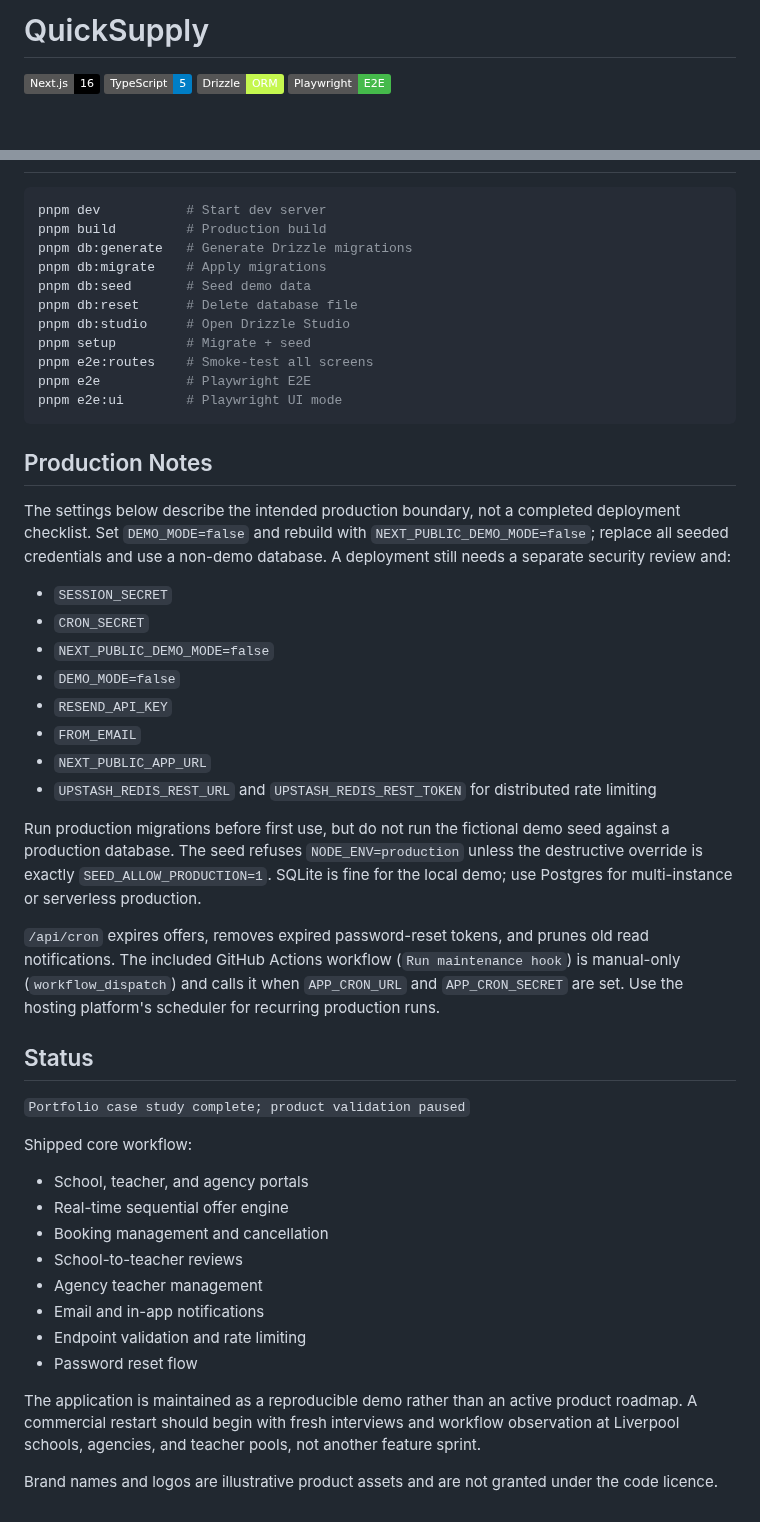
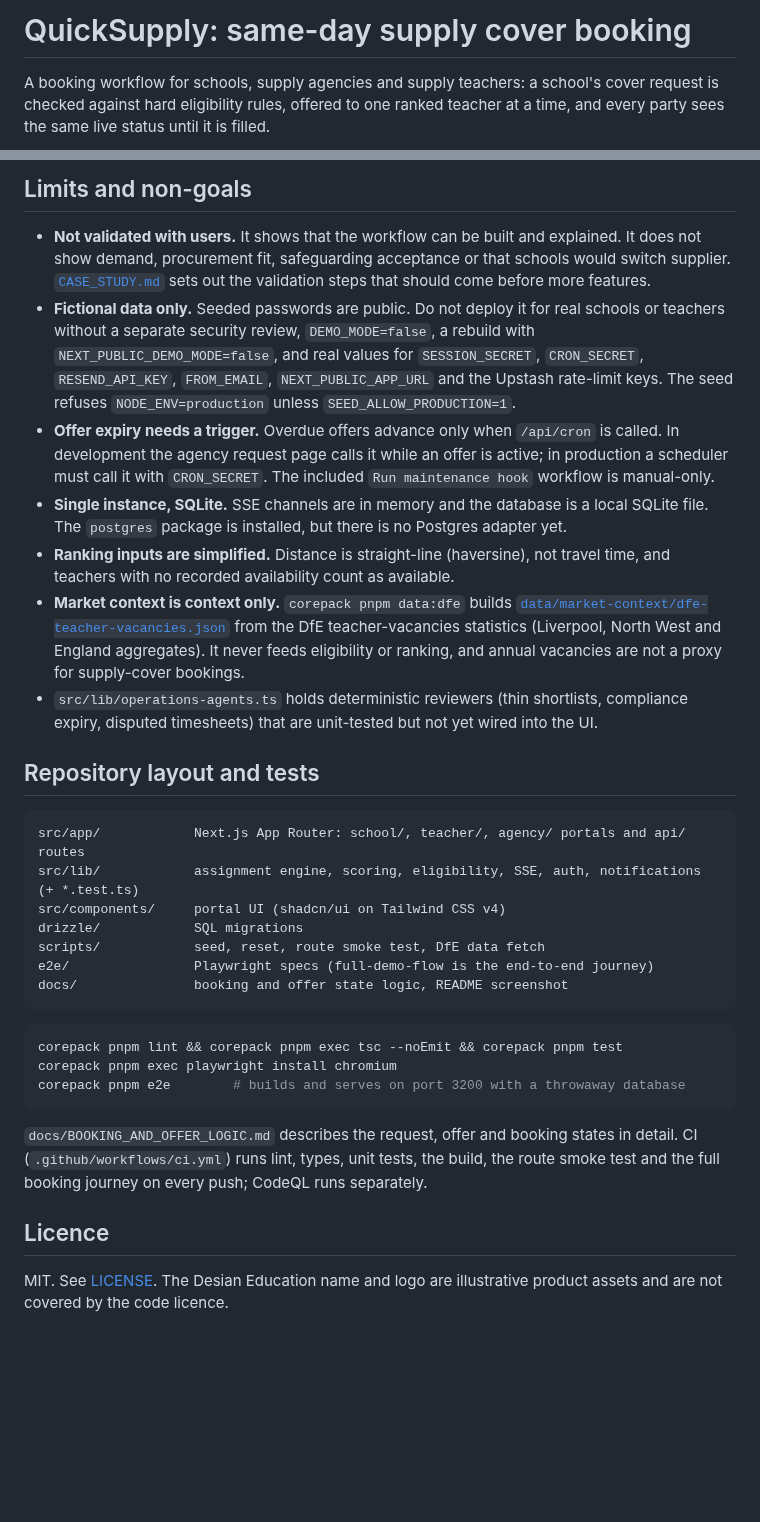
Before and after one commit to MatthewPaver/QuickSupply, a Markdown page: README.md, 2 parts joined by grey strips. Rendered like a GitHub page; badges without logos; blank space fills up the shorter version.

````diff
--- a/README.md
+++ b/README.md
@@ -1,7 +1,4 @@
-# QuickSupply
+# QuickSupply: same-day supply cover booking
 
-![Next.js](https://img.shields.io/badge/Next.js-16-black)
-![TypeScript](https://img.shields.io/badge/TypeScript-5-blue)
-![Drizzle](https://img.shields.io/badge/Drizzle-ORM-C5F74F)
-![Playwright](https://img.shields.io/badge/Playwright-E2E-45BA4B)
+A booking workflow for schools, supply agencies and supply teachers: a school's cover request is checked against hard eligibility rules, offered to one ranked teacher at a time, and every party sees the same live status until it is filled.
 
@@ -143,50 +108,33 @@ Booking + live updates
+## Limits and non-goals
+
+- **Not validated with users.** It shows that the workflow can be built and explained. It does not show demand, procurement fit, safeguarding acceptance or that schools would switch supplier. [`CASE_STUDY.md`](CASE_STUDY.md) sets out the validation steps that should come before more features.
+- **Fictional data only.** Seeded passwords are public. Do not deploy it for real schools or teachers without a separate security review, `DEMO_MODE=false`, a rebuild with `NEXT_PUBLIC_DEMO_MODE=false`, and real values for `SESSION_SECRET`, `CRON_SECRET`, `RESEND_API_KEY`, `FROM_EMAIL`, `NEXT_PUBLIC_APP_URL` and the Upstash rate-limit keys. The seed refuses `NODE_ENV=production` unless `SEED_ALLOW_PRODUCTION=1`.
+- **Offer expiry needs a trigger.** Overdue offers advance only when `/api/cron` is called. In development the agency request page calls it while an offer is active; in production a scheduler must call it with `CRON_SECRET`. The included `Run maintenance hook` workflow is manual-only.
+- **Single instance, SQLite.** SSE channels are in memory and the database is a local SQLite file. The `postgres` package is installed, but there is no Postgres adapter yet.
+- **Ranking inputs are simplified.** Distance is straight-line (haversine), not travel time, and teachers with no recorded availability count as available.
+- **Market context is context only.** `corepack pnpm data:dfe` builds [`data/market-context/dfe-teacher-vacancies.json`](data/market-context/dfe-teacher-vacancies.json) from the DfE teacher-vacancies statistics (Liverpool, North West and England aggregates). It never feeds eligibility or ranking, and annual vacancies are not a proxy for supply-cover bookings.
+- `src/lib/operations-agents.ts` holds deterministic reviewers (thin shortlists, compliance expiry, disputed timesheets) that are unit-tested but not yet wired into the UI.
+
+## Repository layout and tests
+
+```text
+src/app/            Next.js App Router: school/, teacher/, agency/ portals and api/ routes
+src/lib/            assignment engine, scoring, eligibility, SSE, auth, notifications (+ *.test.ts)
+src/components/     portal UI (shadcn/ui on Tailwind CSS v4)
+drizzle/            SQL migrations
+scripts/            seed, reset, route smoke test, DfE data fetch
+e2e/                Playwright specs (full-demo-flow is the end-to-end journey)
+docs/               booking and offer state logic, README screenshot
+```
 
 ```bash
-pnpm dev           # Start dev server
-pnpm build         # Production build
-pnpm db:generate   # Generate Drizzle migrations
-pnpm db:migrate    # Apply migrations
-pnpm db:seed       # Seed demo data
-pnpm db:reset      # Delete database file
-pnpm db:studio     # Open Drizzle Studio
-pnpm setup         # Migrate + seed
-pnpm e2e:routes    # Smoke-test all screens
-pnpm e2e           # Playwright E2E
-pnpm e2e:ui        # Playwright UI mode
+corepack pnpm lint && corepack pnpm exec tsc --noEmit && corepack pnpm test
+corepack pnpm exec playwright install chromium
+corepack pnpm e2e        # builds and serves on port 3200 with a throwaway database
 ```
 
-## Production Notes
+`docs/BOOKING_AND_OFFER_LOGIC.md` describes the request, offer and booking states in detail. CI (`.github/workflows/ci.yml`) runs lint, types, unit tests, the build, the route smoke test and the full booking journey on every push; CodeQL runs separately.
 
-The settings below describe the intended production boundary, not a completed deployment checklist. Set `DEMO_MODE=false` and rebuild with `NEXT_PUBLIC_DEMO_MODE=false`; replace all seeded credentials and use a non-demo database. A deployment still needs a separate security review and:
+## Licence
 
-- `SESSION_SECRET`
-- `CRON_SECRET`
-- `NEXT_PUBLIC_DEMO_MODE=false`
-- `DEMO_MODE=false`
-- `RESEND_API_KEY`
-- `FROM_EMAIL`
-- `NEXT_PUBLIC_APP_URL`
-- `UPSTASH_REDIS_REST_URL` and `UPSTASH_REDIS_REST_TOKEN` for distributed rate limiting
-
-Run production migrations before first use, but do not run the fictional demo seed against a production database. The seed refuses `NODE_ENV=production` unless the destructive override is exactly `SEED_ALLOW_PRODUCTION=1`. SQLite is fine for the local demo; use Postgres for multi-instance or serverless production.
-
-`/api/cron` expires offers, removes expired password-reset tokens, and prunes old read notifications. The included GitHub Actions workflow (`Run maintenance hook`) is manual-only (`workflow_dispatch`) and calls it when `APP_CRON_URL` and `APP_CRON_SECRET` are set. Use the hosting platform's scheduler for recurring production runs.
-
-## Status
-
-`Portfolio case study complete; product validation paused`
-
-Shipped core workflow:
-
-- School, teacher, and agency portals
-- Real-time sequential offer engine
-- Booking management and cancellation
-- School-to-teacher reviews
-- Agency teacher management
-- Email and in-app notifications
-- Endpoint validation and rate limiting
-- Password reset flow
-
-The application is maintained as a reproducible demo rather than an active product roadmap. A commercial restart should begin with fresh interviews and workflow observation at Liverpool schools, agencies, and teacher pools, not another feature sprint.
-
-Brand names and logos are illustrative product assets and are not granted under the code licence.
+MIT. See [LICENSE](LICENSE). The Desian Education name and logo are illustrative product assets and are not covered by the code licence.
````
Also changed, not shown: other parts of README.md (+75 -107 lines), docs/images/agency-ranked-shortlist.png (added).
